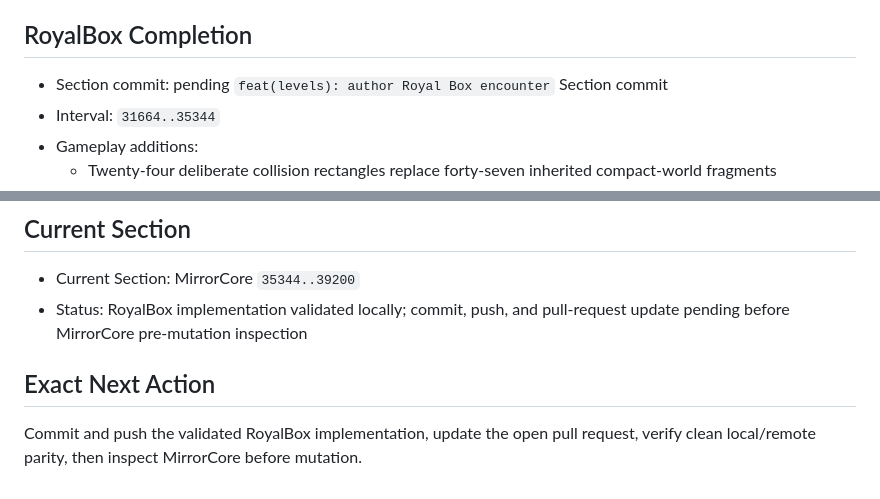
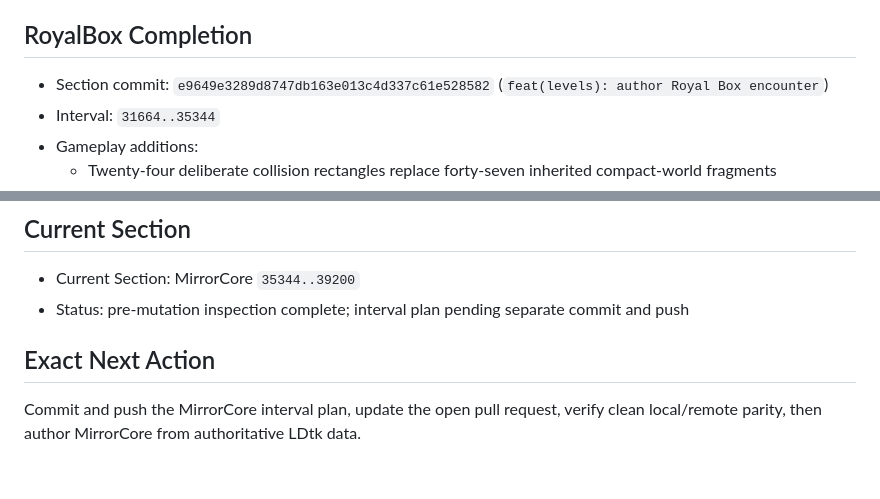
Before and after one commit to BlockShield-Systems/impressario-midnight-show, a Markdown page: docs/M10_IMPLEMENTATION_STATE.md, 2 parts joined by grey strips. Drawn GitHub-style.

Commit message:
docs(levels): record Mirror Core interval plan

```diff
--- a/docs/M10_IMPLEMENTATION_STATE.md
+++ b/docs/M10_IMPLEMENTATION_STATE.md
@@ -455,7 +455,7 @@
 
 ## RoyalBox Completion
 
-- Section commit: pending `feat(levels): author Royal Box encounter` Section commit
+- Section commit: `e9649e3289d8747db163e013c4d337c61e528582` (`feat(levels): author Royal Box encounter`)
 - Interval: `31664..35344`
 - Gameplay additions:
   - Twenty-four deliberate collision rectangles replace forty-seven inherited compact-world fragments
@@ -522,8 +568,8 @@
 ## Current Section
 
 - Current Section: MirrorCore `35344..39200`
-- Status: RoyalBox implementation validated locally; commit, push, and pull-request update pending before MirrorCore pre-mutation inspection
+- Status: pre-mutation inspection complete; interval plan pending separate commit and push
 
 ## Exact Next Action
 
-Commit and push the validated RoyalBox implementation, update the open pull request, verify clean local/remote parity, then inspect MirrorCore before mutation.
+Commit and push the MirrorCore interval plan, update the open pull request, verify clean local/remote parity, then author MirrorCore from authoritative LDtk data.
```
Also changed, not shown: other parts of docs/M10_IMPLEMENTATION_STATE.md (+46 -0 lines).
